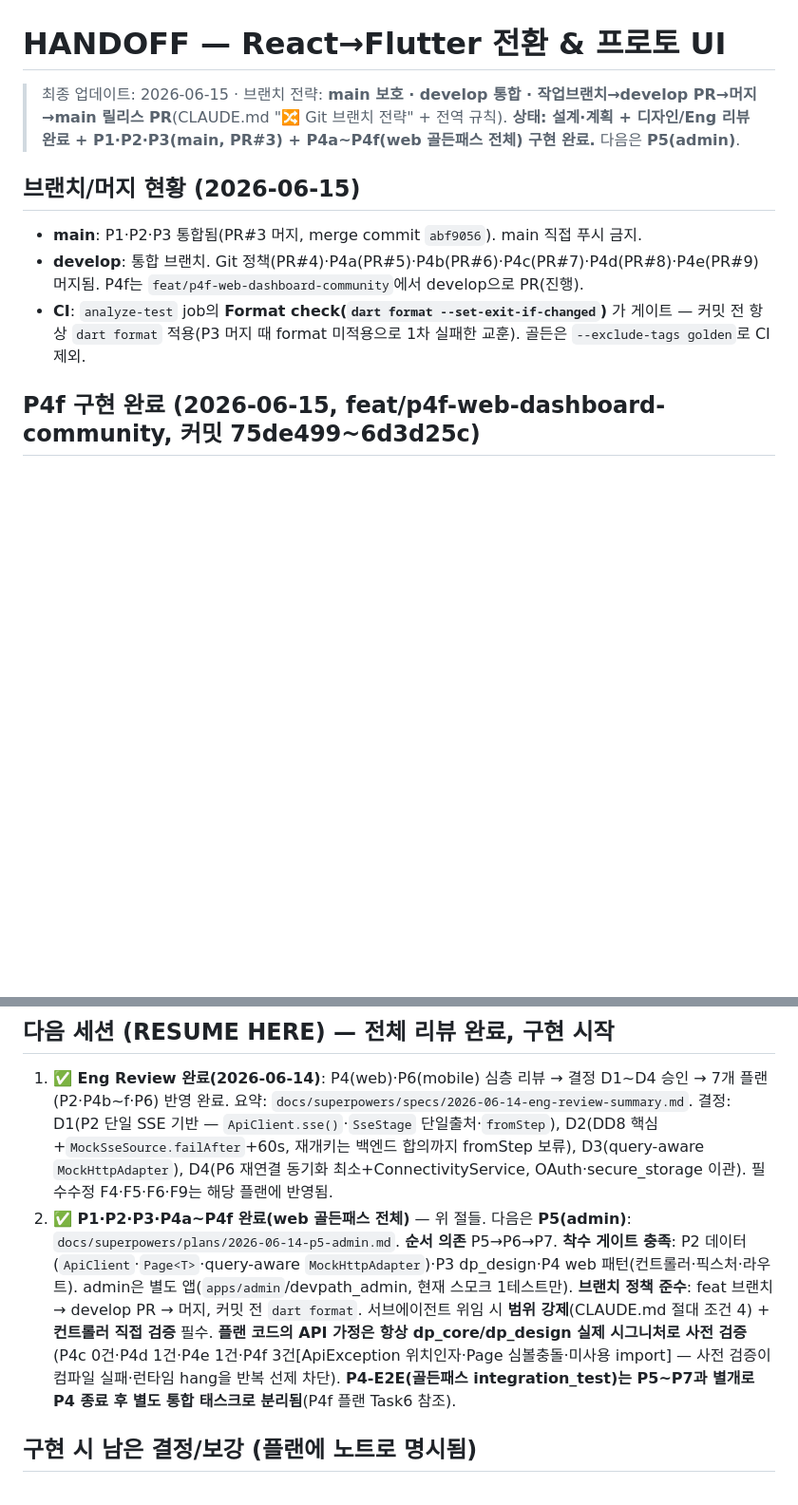
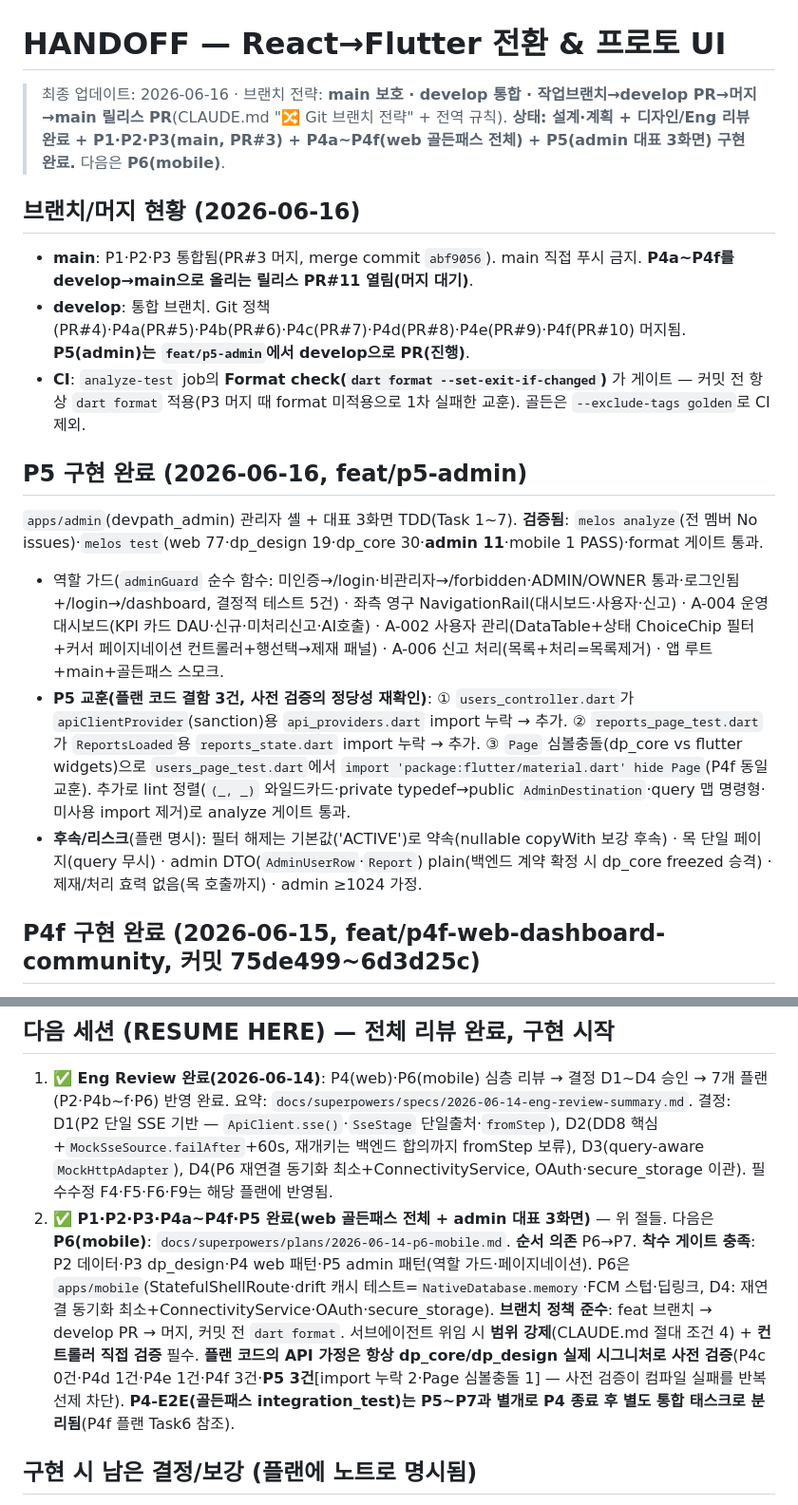
Before and after one commit to DevPathAi/devpath-frontend, a Markdown page: HANDOFF.md, 2 parts joined by grey strips. Shown at 95% size. GitHub-like rendering; blank space fills up the shorter version.

Commit message:
docs: HANDOFF — P5(admin 대표 3화면) 구현 완료, 다음 P6

```diff
--- a/HANDOFF.md
+++ b/HANDOFF.md
@@ -1,12 +1,18 @@
 # HANDOFF — React→Flutter 전환 & 프로토 UI
 
-> 최종 업데이트: 2026-06-15 · 브랜치 전략: **main 보호 · develop 통합 · 작업브랜치→develop PR→머지→main 릴리스 PR**(CLAUDE.md "🔀 Git 브랜치 전략" + 전역 규칙).
-> **상태: 설계·계획 + 디자인/Eng 리뷰 완료 + P1·P2·P3(main, PR#3) + P4a~P4f(web 골든패스 전체) 구현 완료.** 다음은 **P5(admin)**.
+> 최종 업데이트: 2026-06-16 · 브랜치 전략: **main 보호 · develop 통합 · 작업브랜치→develop PR→머지→main 릴리스 PR**(CLAUDE.md "🔀 Git 브랜치 전략" + 전역 규칙).
+> **상태: 설계·계획 + 디자인/Eng 리뷰 완료 + P1·P2·P3(main, PR#3) + P4a~P4f(web 골든패스 전체) + P5(admin 대표 3화면) 구현 완료.** 다음은 **P6(mobile)**.
 
-## 브랜치/머지 현황 (2026-06-15)
-- **main**: P1·P2·P3 통합됨(PR#3 머지, merge commit `abf9056`). main 직접 푸시 금지.
-- **develop**: 통합 브랜치. Git 정책(PR#4)·P4a(PR#5)·P4b(PR#6)·P4c(PR#7)·P4d(PR#8)·P4e(PR#9) 머지됨. P4f는 `feat/p4f-web-dashboard-community`에서 develop으로 PR(진행).
+## 브랜치/머지 현황 (2026-06-16)
+- **main**: P1·P2·P3 통합됨(PR#3 머지, merge commit `abf9056`). main 직접 푸시 금지. **P4a~P4f를 develop→main으로 올리는 릴리스 PR#11 열림(머지 대기)**.
+- **develop**: 통합 브랜치. Git 정책(PR#4)·P4a(PR#5)·P4b(PR#6)·P4c(PR#7)·P4d(PR#8)·P4e(PR#9)·P4f(PR#10) 머지됨. **P5(admin)는 `feat/p5-admin`에서 develop으로 PR(진행)**.
 - **CI**: `analyze-test` job의 **Format check(`dart format --set-exit-if-changed`)** 가 게이트 — 커밋 전 항상 `dart format` 적용(P3 머지 때 format 미적용으로 1차 실패한 교훈). 골든은 `--exclude-tags golden`로 CI 제외.
+
+## P5 구현 완료 (2026-06-16, feat/p5-admin)
+`apps/admin`(devpath_admin) 관리자 셸 + 대표 3화면 TDD(Task 1~7). **검증됨**: `melos analyze`(전 멤버 No issues)·`melos test`(web 77·dp_design 19·dp_core 30·**admin 11**·mobile 1 PASS)·format 게이트 통과.
+- 역할 가드(`adminGuard` 순수 함수: 미인증→/login·비관리자→/forbidden·ADMIN/OWNER 통과·로그인됨+/login→/dashboard, 결정적 테스트 5건) · 좌측 영구 NavigationRail(대시보드·사용자·신고) · A-004 운영 대시보드(KPI 카드 DAU·신규·미처리신고·AI호출) · A-002 사용자 관리(DataTable+상태 ChoiceChip 필터+커서 페이지네이션 컨트롤러+행선택→제재 패널) · A-006 신고 처리(목록+처리=목록제거) · 앱 루트+main+골든패스 스모크.
+- **P5 교훈(플랜 코드 결함 3건, 사전 검증의 정당성 재확인)**: ① `users_controller.dart`가 `apiClientProvider`(sanction)용 `api_providers.dart` import 누락 → 추가. ② `reports_page_test.dart`가 `ReportsLoaded`용 `reports_state.dart` import 누락 → 추가. ③ `Page` 심볼충돌(dp_core vs flutter widgets)으로 `users_page_test.dart`에서 `import 'package:flutter/material.dart' hide Page`(P4f 동일 교훈). 추가로 lint 정렬(`(_, _)` 와일드카드·private typedef→public `AdminDestination`·query 맵 명령형·미사용 import 제거)로 analyze 게이트 통과.
+- **후속/리스크**(플랜 명시): 필터 해제는 기본값('ACTIVE')로 약속(nullable copyWith 보강 후속) · 목 단일 페이지(query 무시) · admin DTO(`AdminUserRow`·`Report`) plain(백엔드 계약 확정 시 dp_core freezed 승격) · 제재/처리 효력 없음(목 호출까지) · admin ≥1024 가정.
 
 ## P4f 구현 완료 (2026-06-15, feat/p4f-web-dashboard-community, 커밋 75de499~6d3d25c)
 대시보드(DASH-001) + 커뮤니티(COM-001 홈 / COM-003 Q&A 상세) TDD(Task 1~5; Task6 E2E는 플랜이 P4f 범위 밖으로 명시 → P4 종료 후 별도). **web 골든패스 완성**. **검증됨**: `melos analyze`(전 멤버 No issues)·`melos test`(web 77·dp_design 19·dp_core 30·admin 1·mobile 1 PASS).
@@ -79,7 +85,7 @@ melos 7 + Dart pub workspaces 모노레포 골격: `packages/dp_core`(순수 Dar
 ## 다음 세션 (RESUME HERE) — 전체 리뷰 완료, 구현 시작
 
 1. **✅ Eng Review 완료(2026-06-14)**: P4(web)·P6(mobile) 심층 리뷰 → 결정 D1~D4 승인 → 7개 플랜(P2·P4b~f·P6) 반영 완료. 요약: `docs/superpowers/specs/2026-06-14-eng-review-summary.md`. 결정: D1(P2 단일 SSE 기반 — `ApiClient.sse()`·`SseStage` 단일출처·`fromStep`), D2(DD8 핵심+`MockSseSource.failAfter`+60s, 재개키는 백엔드 합의까지 fromStep 보류), D3(query-aware `MockHttpAdapter`), D4(P6 재연결 동기화 최소+ConnectivityService, OAuth·secure_storage 이관). 필수수정 F4·F5·F6·F9는 해당 플랜에 반영됨.
-2. **✅ P1·P2·P3·P4a~P4f 완료(web 골든패스 전체)** — 위 절들. 다음은 **P5(admin)**: `docs/superpowers/plans/2026-06-14-p5-admin.md`. **순서 의존** P5→P6→P7. **착수 게이트 충족**: P2 데이터(`ApiClient`·`Page<T>`·query-aware `MockHttpAdapter`)·P3 dp_design·P4 web 패턴(컨트롤러·픽스처·라우트). admin은 별도 앱(`apps/admin`/devpath_admin, 현재 스모크 1테스트만). **브랜치 정책 준수**: feat 브랜치 → develop PR → 머지, 커밋 전 `dart format`. 서브에이전트 위임 시 **범위 강제**(CLAUDE.md 절대 조건 4) + **컨트롤러 직접 검증** 필수. **플랜 코드의 API 가정은 항상 dp_core/dp_design 실제 시그니처로 사전 검증**(P4c 0건·P4d 1건·P4e 1건·P4f 3건[ApiException 위치인자·Page 심볼충돌·미사용 import] — 사전 검증이 컴파일 실패·런타임 hang을 반복 선제 차단). **P4-E2E(골든패스 integration_test)는 P5~P7과 별개로 P4 종료 후 별도 통합 태스크로 분리됨**(P4f 플랜 Task6 참조).
+2. **✅ P1·P2·P3·P4a~P4f·P5 완료(web 골든패스 전체 + admin 대표 3화면)** — 위 절들. 다음은 **P6(mobile)**: `docs/superpowers/plans/2026-06-14-p6-mobile.md`. **순서 의존** P6→P7. **착수 게이트 충족**: P2 데이터·P3 dp_design·P4 web 패턴·P5 admin 패턴(역할 가드·페이지네이션). P6은 `apps/mobile`(StatefulShellRoute·drift 캐시 테스트=`NativeDatabase.memory`·FCM 스텁·딥링크, D4: 재연결 동기화 최소+ConnectivityService·OAuth·secure_storage). **브랜치 정책 준수**: feat 브랜치 → develop PR → 머지, 커밋 전 `dart format`. 서브에이전트 위임 시 **범위 강제**(CLAUDE.md 절대 조건 4) + **컨트롤러 직접 검증** 필수. **플랜 코드의 API 가정은 항상 dp_core/dp_design 실제 시그니처로 사전 검증**(P4c 0건·P4d 1건·P4e 1건·P4f 3건·**P5 3건**[import 누락 2·Page 심볼충돌 1] — 사전 검증이 컴파일 실패를 반복 선제 차단). **P4-E2E(골든패스 integration_test)는 P5~P7과 별개로 P4 종료 후 별도 통합 태스크로 분리됨**(P4f 플랜 Task6 참조).
 
 ## 구현 시 남은 결정/보강 (플랜에 노트로 명시됨)
 
```
